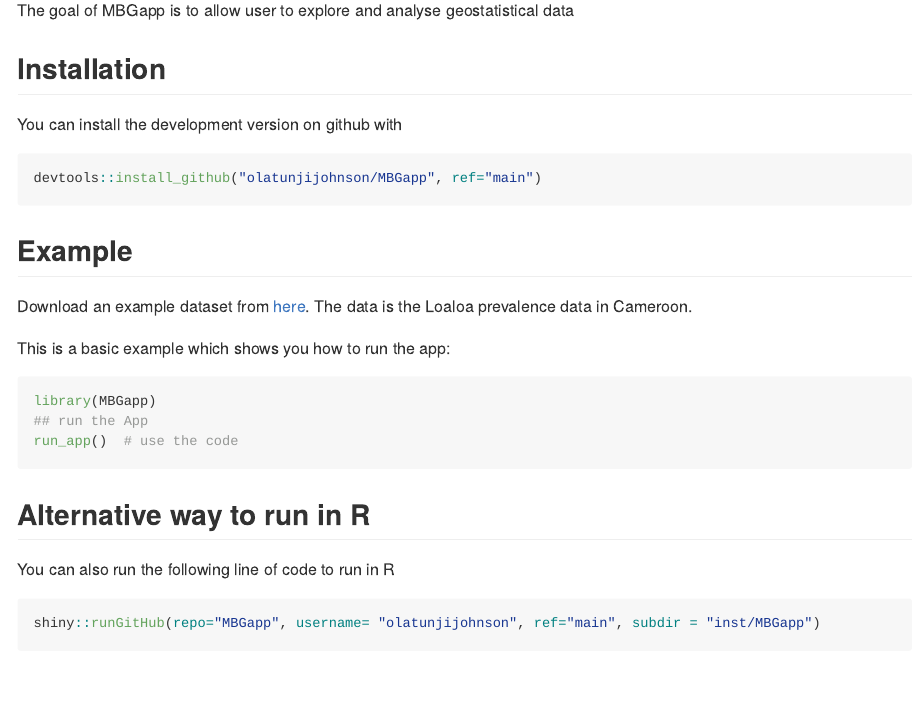
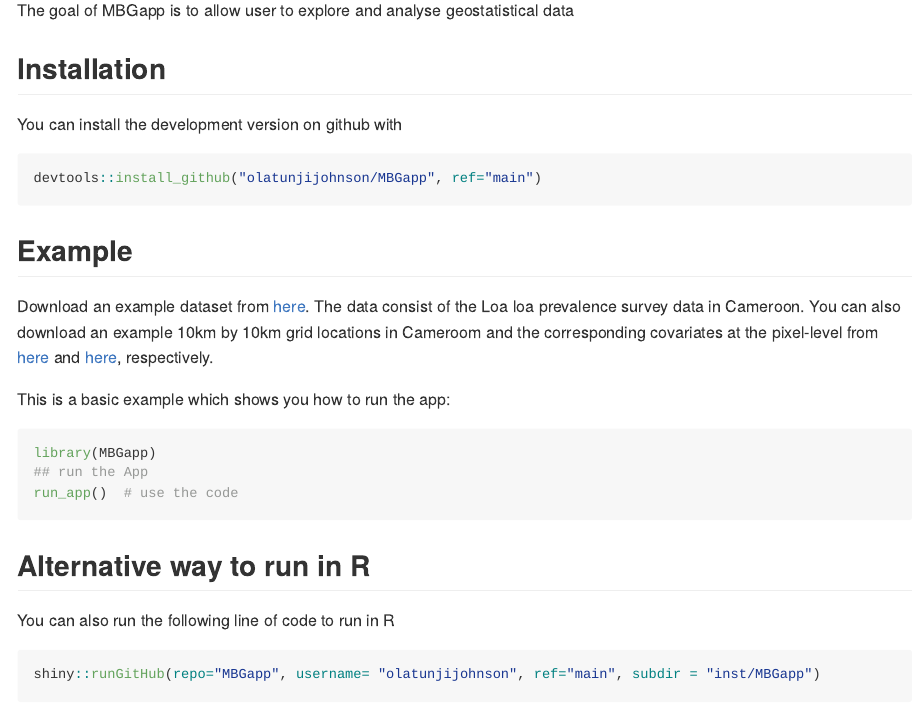
Before and after one commit to olatunjijohnson/MBGapp, an R Markdown document (README.Rmd): the page in a window 1100 px wide, from 110 px down. The pictures show the output file README.md that the author committed with the source, drawn offline in the style of GitHub; badge pictures from the web are left out.

Commit message:
added link to the data on readme file

```diff
--- a/README.Rmd
+++ b/README.Rmd
@@ -38,7 +38,7 @@
 
 ## Example
 
-Download an example dataset from [here](https://drive.google.com/uc?export=download&id=14MPEAqI7qIP-U9q_vbGuDG8hkoFSjc9A). The data is the Loaloa prevalence data in Cameroon.
+Download an example dataset from [here](https://drive.google.com/uc?export=download&id=1nGRuw-UUFYbG0Wl4XD4noxaNb1iyyky9). The data consist of the Loa loa prevalence survey data in Cameroon. You can also download an example 10km by 10km grid locations in Cameroom and the corresponding covariates at the pixel-level from [here](https://drive.google.com/uc?export=download&id=1-P880pttLqOlyQnW6_K1MPsEQo_Gh4zM) and [here](https://drive.google.com/uc?export=download&id=1fe5i08xIghPP_kHUHiL0SNT1usa8L-OD), respectively.
 
 This is a basic example which shows you how to run the app:
 
```
Also changed, not shown: README.md.
